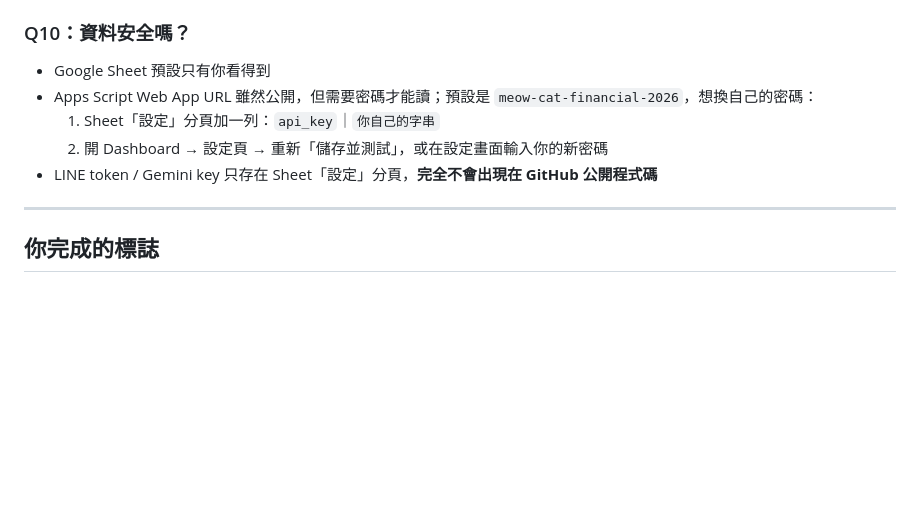
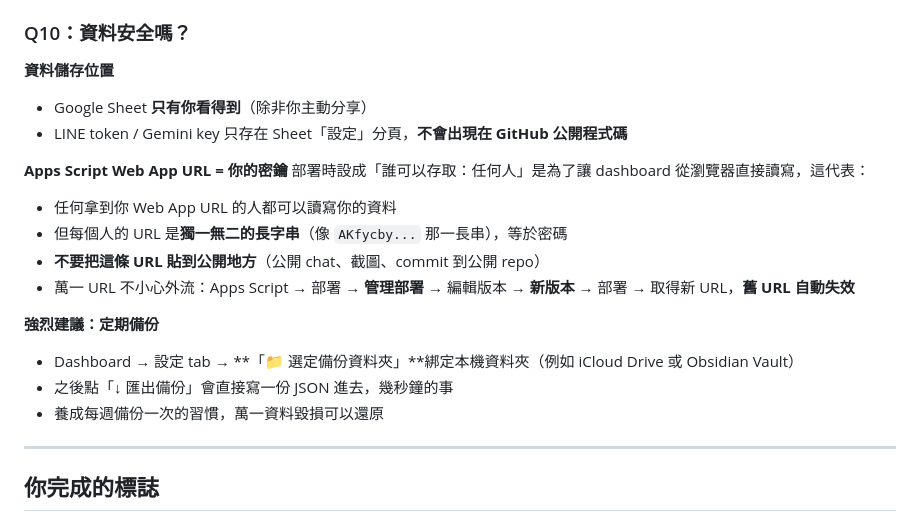
Before and after one commit to huilin-ux/Financial, a Markdown page: SETUP_FOR_FRIENDS.md, the part around the change. Rendered like a GitHub page; blank space fills up the shorter version.

Commit message:
docs: 更新 Q10 資料安全章節 — 移除過時 api_key，補上 URL 安全與備份建議
api_key 檢查已從 Code.gs 移除，Web App URL 本身就是密鑰。
新增：URL 外流時的撤銷步驟、定期備份建議。

https://claude.ai/code/session_01RNB8jQQYFyVj6v42XZ8fuW

```diff
--- a/SETUP_FOR_FRIENDS.md
+++ b/SETUP_FOR_FRIENDS.md
@@ -407,11 +407,22 @@ LINE Messaging API 免費版每月 200 則訊息。
 3. Apps Script 跑 `testAll` 看執行記錄哪一步失敗
 
 ### Q10：資料安全嗎？
-- Google Sheet 預設只有你看得到
-- Apps Script Web App URL 雖然公開，但需要密碼才能讀；預設是 `meow-cat-financial-2026`，想換自己的密碼：
-  1. Sheet「設定」分頁加一列：`api_key`｜`你自己的字串`
-  2. 開 Dashboard → 設定頁 → 重新「儲存並測試」，或在設定畫面輸入你的新密碼
-- LINE token / Gemini key 只存在 Sheet「設定」分頁，**完全不會出現在 GitHub 公開程式碼**
+
+**資料儲存位置**
+- Google Sheet **只有你看得到**（除非你主動分享）
+- LINE token / Gemini key 只存在 Sheet「設定」分頁，**不會出現在 GitHub 公開程式碼**
+
+**Apps Script Web App URL = 你的密鑰**
+部署時設成「誰可以存取：任何人」是為了讓 dashboard 從瀏覽器直接讀寫，這代表：
+- 任何拿到你 Web App URL 的人都可以讀寫你的資料
+- 但每個人的 URL 是**獨一無二的長字串**（像 `AKfycby...` 那一長串），等於密碼
+- **不要把這條 URL 貼到公開地方**（公開 chat、截圖、commit 到公開 repo）
+- 萬一 URL 不小心外流：Apps Script → 部署 → **管理部署** → 編輯版本 → **新版本** → 部署 → 取得新 URL，**舊 URL 自動失效**
+
+**強烈建議：定期備份**
+- Dashboard → 設定 tab → **「📁 選定備份資料夾」**綁定本機資料夾（例如 iCloud Drive 或 Obsidian Vault）
+- 之後點「↓ 匯出備份」會直接寫一份 JSON 進去，幾秒鐘的事
+- 養成每週備份一次的習慣，萬一資料毀損可以還原
 
 ---
 
```
